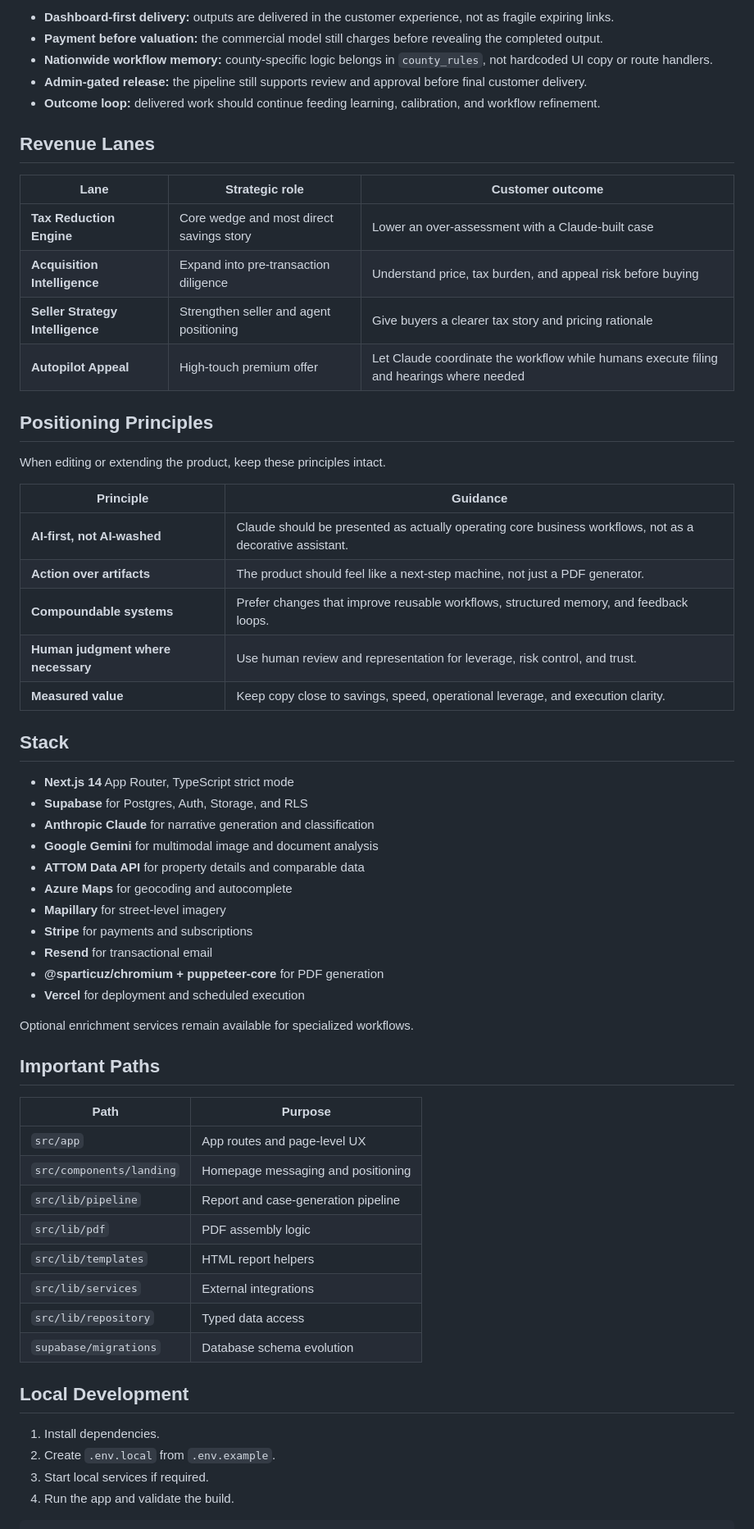
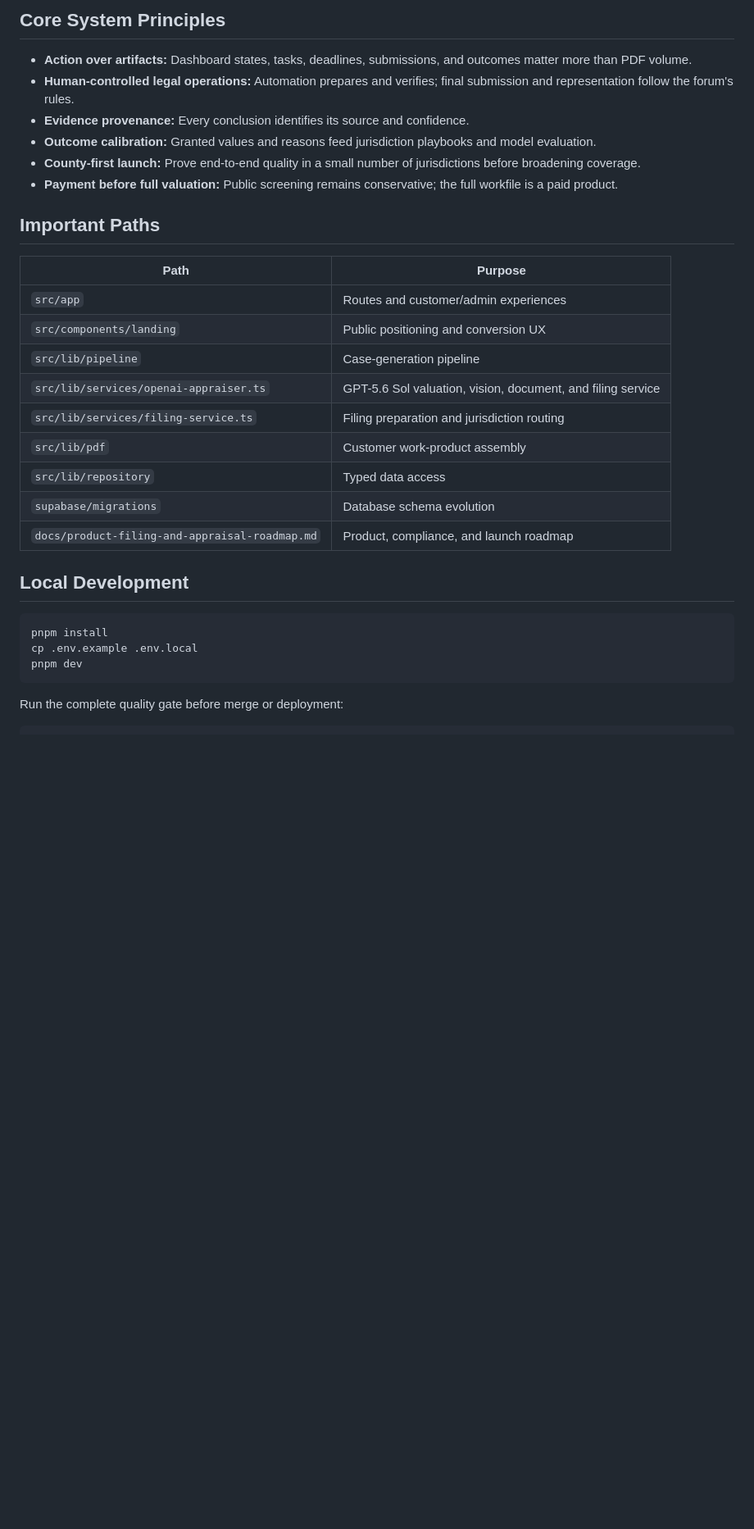
Before and after one commit to mikelaurenzo7-collab/Resourceful, a Markdown page: README.md, the part around one of its changes. Shown at 82% size. GitHub-like rendering; blank space fills up the shorter version.

Commit message:
docs(product): redefine Resourceful as an appeal execution platform

````diff
--- a/README.md
+++ b/README.md
@@ -28,65 +57,35 @@ Third, the long-term value of the company comes from **compounding operational i
 
-- **Dashboard-first delivery:** outputs are delivered in the customer experience, not as fragile expiring links.
-- **Payment before valuation:** the commercial model still charges before revealing the completed output.
-- **Nationwide workflow memory:** county-specific logic belongs in `county_rules`, not hardcoded UI copy or route handlers.
-- **Admin-gated release:** the pipeline still supports review and approval before final customer delivery.
-- **Outcome loop:** delivered work should continue feeding learning, calibration, and workflow refinement.
+## Core System Principles
 
-## Revenue Lanes
-
-| Lane | Strategic role | Customer outcome |
-|---|---|---|
-| **Tax Reduction Engine** | Core wedge and most direct savings story | Lower an over-assessment with a Claude-built case |
-| **Acquisition Intelligence** | Expand into pre-transaction diligence | Understand price, tax burden, and appeal risk before buying |
-| **Seller Strategy Intelligence** | Strengthen seller and agent positioning | Give buyers a clearer tax story and pricing rationale |
-| **Autopilot Appeal** | High-touch premium offer | Let Claude coordinate the workflow while humans execute filing and hearings where needed |
-
-## Positioning Principles
-
-When editing or extending the product, keep these principles intact.
-
-| Principle | Guidance |
-|---|---|
-| **AI-first, not AI-washed** | Claude should be presented as actually operating core business workflows, not as a decorative assistant. |
-| **Action over artifacts** | The product should feel like a next-step machine, not just a PDF generator. |
-| **Compoundable systems** | Prefer changes that improve reusable workflows, structured memory, and feedback loops. |
-| **Human judgment where necessary** | Use human review and representation for leverage, risk control, and trust. |
-| **Measured value** | Keep copy close to savings, speed, operational leverage, and execution clarity. |
-
-## Stack
-
-- **Next.js 14** App Router, TypeScript strict mode
-- **Supabase** for Postgres, Auth, Storage, and RLS
-- **Anthropic Claude** for narrative generation and classification
-- **Google Gemini** for multimodal image and document analysis
-- **ATTOM Data API** for property details and comparable data
-- **Azure Maps** for geocoding and autocomplete
-- **Mapillary** for street-level imagery
-- **Stripe** for payments and subscriptions
-- **Resend** for transactional email
-- **@sparticuz/chromium + puppeteer-core** for PDF generation
-- **Vercel** for deployment and scheduled execution
-
-Optional enrichment services remain available for specialized workflows.
+- **Action over artifacts:** Dashboard states, tasks, deadlines, submissions, and outcomes matter more than PDF volume.
+- **Human-controlled legal operations:** Automation prepares and verifies; final submission and representation follow the forum's rules.
+- **Evidence provenance:** Every conclusion identifies its source and confidence.
+- **Outcome calibration:** Granted values and reasons feed jurisdiction playbooks and model evaluation.
+- **County-first launch:** Prove end-to-end quality in a small number of jurisdictions before broadening coverage.
+- **Payment before full valuation:** Public screening remains conservative; the full workfile is a paid product.
 
 ## Important Paths
 
 | Path | Purpose |
 |---|---|
-| `src/app` | App routes and page-level UX |
-| `src/components/landing` | Homepage messaging and positioning |
-| `src/lib/pipeline` | Report and case-generation pipeline |
-| `src/lib/pdf` | PDF assembly logic |
-| `src/lib/templates` | HTML report helpers |
-| `src/lib/services` | External integrations |
+| `src/app` | Routes and customer/admin experiences |
+| `src/components/landing` | Public positioning and conversion UX |
+| `src/lib/pipeline` | Case-generation pipeline |
+| `src/lib/services/openai-appraiser.ts` | GPT-5.6 Sol valuation, vision, document, and filing service |
+| `src/lib/services/filing-service.ts` | Filing preparation and jurisdiction routing |
+| `src/lib/pdf` | Customer work-product assembly |
 | `src/lib/repository` | Typed data access |
 | `supabase/migrations` | Database schema evolution |
+| `docs/product-filing-and-appraisal-roadmap.md` | Product, compliance, and launch roadmap |
 
 ## Local Development
 
-1. Install dependencies.
-2. Create `.env.local` from `.env.example`.
-3. Start local services if required.
-4. Run the app and validate the build.
+```bash
+pnpm install
+cp .env.example .env.local
+pnpm dev
+```
+
+Run the complete quality gate before merge or deployment:
 
 ```bash
````
Also changed, not shown: other parts of README.md (+54 -49 lines).
